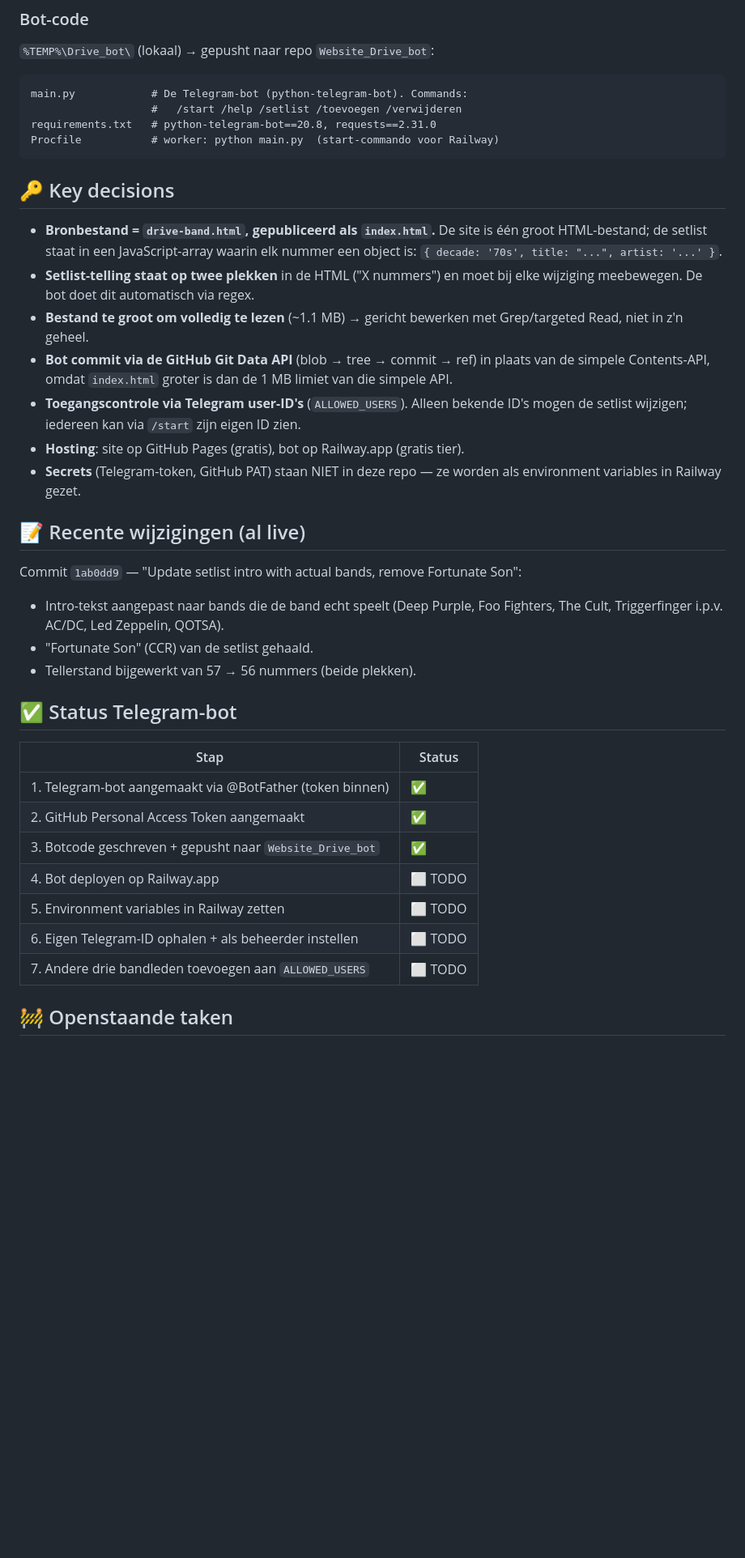
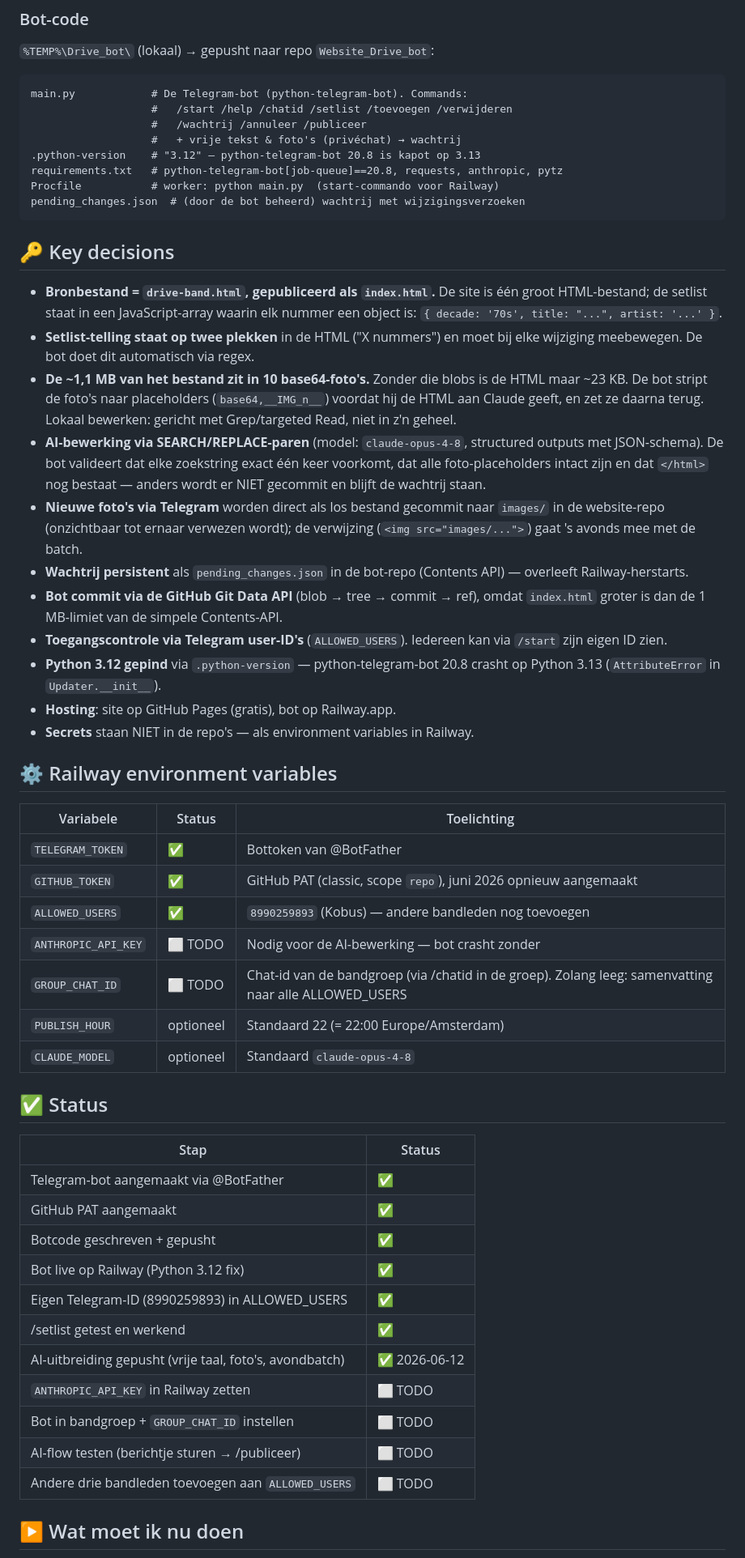
Before and after one commit to KobusvanderZwaal/Website_Drive, a Markdown page: CONTEXT_website_drive.md, the part around one of its changes. Shown at 81% size. Rendered like a GitHub page; blank space fills up the shorter version.

Commit message:
Update context: bot live op Railway + AI-websitebewerking toegevoegd

````diff
--- a/CONTEXT_website_drive.md
+++ b/CONTEXT_website_drive.md
@@ -41,9 +46,13 @@ en wordt gebruikt om naar GitHub te committen/pushen.
 
 ```
 main.py            # De Telegram-bot (python-telegram-bot). Commands:
-                   #   /start /help /setlist /toevoegen /verwijderen
-requirements.txt   # python-telegram-bot==20.8, requests==2.31.0
+                   #   /start /help /chatid /setlist /toevoegen /verwijderen
+                   #   /wachtrij /annuleer /publiceer
+                   #   + vrije tekst & foto's (privéchat) → wachtrij
+.python-version    # "3.12" — python-telegram-bot 20.8 is kapot op 3.13
+requirements.txt   # python-telegram-bot[job-queue]==20.8, requests, anthropic, pytz
 Procfile           # worker: python main.py  (start-commando voor Railway)
+pending_changes.json  # (door de bot beheerd) wachtrij met wijzigingsverzoeken
 ```
 
 ## 🔑 Key decisions
@@ -53,36 +62,56 @@ Procfile           # worker: python main.py  (start-commando voor Railway)
   nummer een object is: `{ decade: '70s', title: "...", artist: '...' }`.
 - **Setlist-telling staat op twee plekken** in de HTML ("X nummers") en moet bij
   elke wijziging meebewegen. De bot doet dit automatisch via regex.
-- **Bestand te groot om volledig te lezen** (~1.1 MB) → gericht bewerken met
-  Grep/targeted Read, niet in z'n geheel.
-- **Bot commit via de GitHub Git Data API** (blob → tree → commit → ref) in
-  plaats van de simpele Contents-API, omdat `index.html` groter is dan de 1 MB
-  limiet van die simpele API.
-- **Toegangscontrole via Telegram user-ID's** (`ALLOWED_USERS`). Alleen bekende
-  ID's mogen de setlist wijzigen; iedereen kan via `/start` zijn eigen ID zien.
-- **Hosting**: site op GitHub Pages (gratis), bot op Railway.app (gratis tier).
-- **Secrets** (Telegram-token, GitHub PAT) staan NIET in deze repo — ze worden
-  als environment variables in Railway gezet.
+- **De ~1,1 MB van het bestand zit in 10 base64-foto's.** Zonder die blobs is de
+  HTML maar ~23 KB. De bot stript de foto's naar placeholders
+  (`base64,__IMG_n__`) voordat hij de HTML aan Claude geeft, en zet ze daarna
+  terug. Lokaal bewerken: gericht met Grep/targeted Read, niet in z'n geheel.
+- **AI-bewerking via SEARCH/REPLACE-paren** (model: `claude-opus-4-8`,
+  structured outputs met JSON-schema). De bot valideert dat elke zoekstring
+  exact één keer voorkomt, dat alle foto-placeholders intact zijn en dat
+  `</html>` nog bestaat — anders wordt er NIET gecommit en blijft de wachtrij
+  staan.
+- **Nieuwe foto's via Telegram** worden direct als los bestand gecommit naar
+  `images/` in de website-repo (onzichtbaar tot ernaar verwezen wordt); de
+  verwijzing (`<img src="images/...">`) gaat 's avonds mee met de batch.
+- **Wachtrij persistent** als `pending_changes.json` in de bot-repo (Contents
+  API) — overleeft Railway-herstarts.
+- **Bot commit via de GitHub Git Data API** (blob → tree → commit → ref), omdat
+  `index.html` groter is dan de 1 MB-limiet van de simpele Contents-API.
+- **Toegangscontrole via Telegram user-ID's** (`ALLOWED_USERS`). Iedereen kan
+  via `/start` zijn eigen ID zien.
+- **Python 3.12 gepind** via `.python-version` — python-telegram-bot 20.8
+  crasht op Python 3.13 (`AttributeError` in `Updater.__init__`).
+- **Hosting**: site op GitHub Pages (gratis), bot op Railway.app.
+- **Secrets** staan NIET in de repo's — als environment variables in Railway.
 
-## 📝 Recente wijzigingen (al live)
+## ⚙️ Railway environment variables
 
-Commit `1ab0dd9` — "Update setlist intro with actual bands, remove Fortunate Son":
-- Intro-tekst aangepast naar bands die de band echt speelt
-  (Deep Purple, Foo Fighters, The Cult, Triggerfinger i.p.v. AC/DC, Led Zeppelin, QOTSA).
-- "Fortunate Son" (CCR) van de setlist gehaald.
-- Tellerstand bijgewerkt van 57 → 56 nummers (beide plekken).
+| Variabele | Status | Toelichting |
+|-----------|--------|-------------|
+| `TELEGRAM_TOKEN` | ✅ | Bottoken van @BotFather |
+| `GITHUB_TOKEN` | ✅ | GitHub PAT (classic, scope `repo`), juni 2026 opnieuw aangemaakt |
+| `ALLOWED_USERS` | ✅ | `8990259893` (Kobus) — andere bandleden nog toevoegen |
+| `ANTHROPIC_API_KEY` | ⬜ TODO | Nodig voor de AI-bewerking — bot crasht zonder |
+| `GROUP_CHAT_ID` | ⬜ TODO | Chat-id van de bandgroep (via /chatid in de groep). Zolang leeg: samenvatting naar alle ALLOWED_USERS |
+| `PUBLISH_HOUR` | optioneel | Standaard 22 (= 22:00 Europe/Amsterdam) |
+| `CLAUDE_MODEL` | optioneel | Standaard `claude-opus-4-8` |
 
-## ✅ Status Telegram-bot
+## ✅ Status
 
 | Stap | Status |
 |------|--------|
-| 1. Telegram-bot aangemaakt via @BotFather (token binnen) | ✅ |
-| 2. GitHub Personal Access Token aangemaakt | ✅ |
-| 3. Botcode geschreven + gepusht naar `Website_Drive_bot` | ✅ |
-| 4. Bot deployen op Railway.app | ⬜ TODO |
-| 5. Environment variables in Railway zetten | ⬜ TODO |
-| 6. Eigen Telegram-ID ophalen + als beheerder instellen | ⬜ TODO |
-| 7. Andere drie bandleden toevoegen aan `ALLOWED_USERS` | ⬜ TODO |
+| Telegram-bot aangemaakt via @BotFather | ✅ |
+| GitHub PAT aangemaakt | ✅ |
+| Botcode geschreven + gepusht | ✅ |
+| Bot live op Railway (Python 3.12 fix) | ✅ |
+| Eigen Telegram-ID (8990259893) in ALLOWED_USERS | ✅ |
+| /setlist getest en werkend | ✅ |
+| AI-uitbreiding gepusht (vrije taal, foto's, avondbatch) | ✅ 2026-06-12 |
+| `ANTHROPIC_API_KEY` in Railway zetten | ⬜ TODO |
+| Bot in bandgroep + `GROUP_CHAT_ID` instellen | ⬜ TODO |
+| AI-flow testen (berichtje sturen → /publiceer) | ⬜ TODO |
+| Andere drie bandleden toevoegen aan `ALLOWED_USERS` | ⬜ TODO |
 
-## 🚧 Openstaande taken
+## ▶️ Wat moet ik nu doen
 
````
Also changed, not shown: other parts of CONTEXT_website_drive.md (+26 -33 lines).
